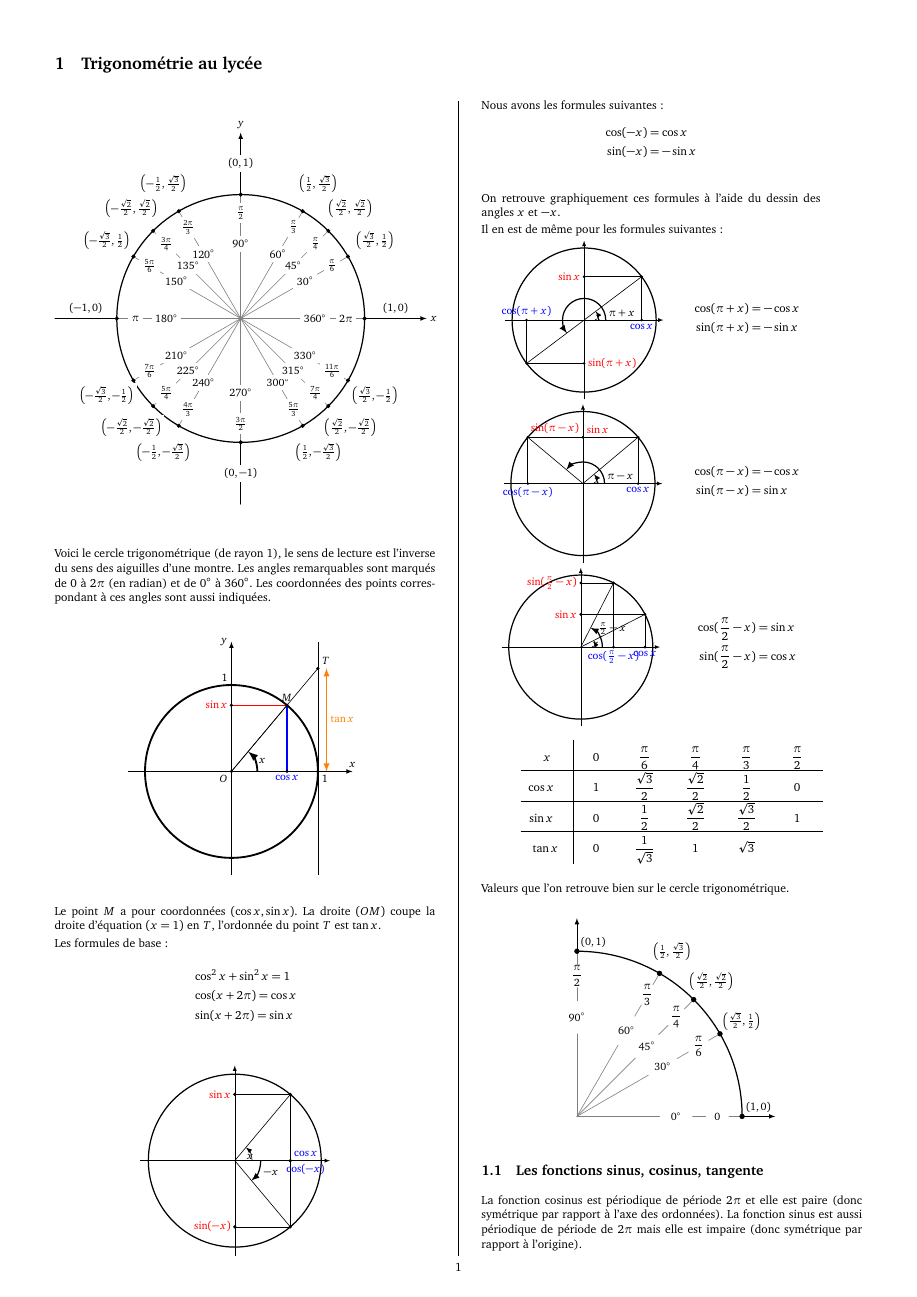
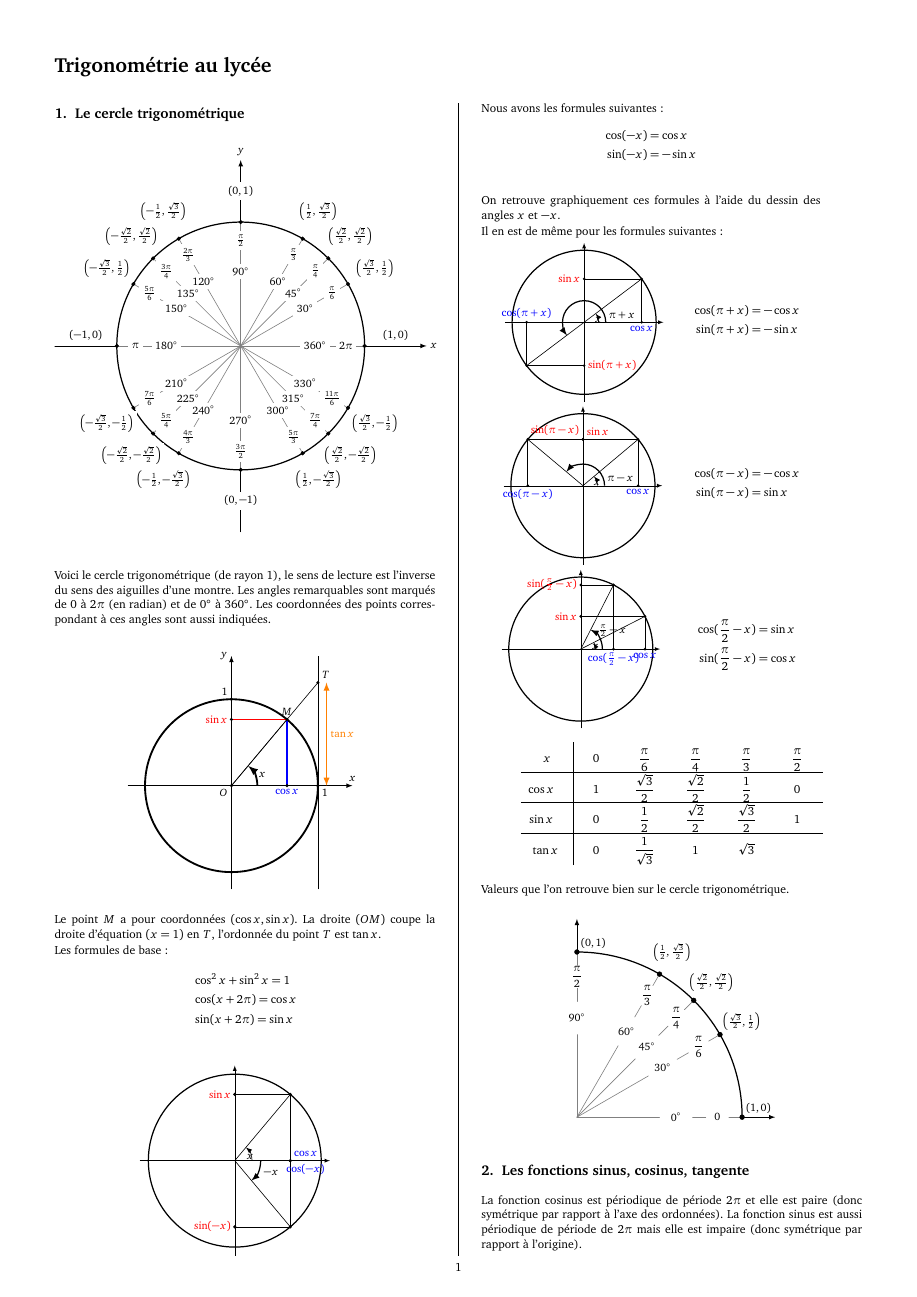
Before and after one commit to exo7math/formules-exo7, a LaTeX figure (lycee/form-lycee-trigo.tex, which reads exo7formules.sty): page 1 of 2. Compiled offline with pdfLaTeX.

Commit message:
formules

```diff
--- a/exo7formules.sty
+++ b/exo7formules.sty
@@ -105,6 +105,45 @@
 % PPour liens externes
 \usepackage[hypertexnames=false,pdfencoding=auto]{hyperref}
 \hypersetup{colorlinks=true, linkcolor=blue, urlcolor=blue}
+
+% ----------------------------------------------------------------------
+% section numérotée ou pas
+%\usepackage[explicit,pagestyles]{titlesec}
+\usepackage{titlesec}
+
+\ifstandalone % Style section si on compile un seul : pas numéro
+  \renewcommand{\thesubsection}{\arabic{subsection}}
+\fi
+
+\titleformat{\section}
+{\normalfont\LARGE\bfseries}% format
+{}% label
+{0pt}% sep
+{\ifstandalone % Style section si on compile un seul : pas numéro
+	\else % Style section si on compile dans livre
+	\thesection.~
+	\fi
+}
+\titleformat{name=\section,numberless}
+{\normalfont\LARGE\bfseries}% format
+{}% label
+{0pt}% sep
+{}
+\titleformat{\subsection}
+{\normalfont\large\bfseries}% format
+{}% label
+{0pt}% sep
+{\ifstandalone % Style section si on compile un seul : pas numéro
+	\thesubsection.~
+	\else % Style section si on compile dans livre
+	\thesubsection.~
+	\fi
+}
+\titleformat{name=\subsection,numberless}
+{\normalfont\large\bfseries}% format
+{}% label
+{0pt}% sep
+{}
 
 % ----------------------------------------------------------------------
 % Personnalisation pour les théorèmes,...
--- a/lycee/form-lycee-trigo.tex
+++ b/lycee/form-lycee-trigo.tex
@@ -8,6 +8,10 @@
 \section{Trigonométrie au lycée}
 
 \begin{multicols}{2}
+
+%--------------------------------------------------------
+\subsection{Le cercle trigonométrique}
+
 
 \myfigure{0.6}{
 	\tikzinput{fig_lecons07}
```
Also changed, not shown: algebre1/form-arithmetique.pdf, algebre1/form-complexes.pdf, algebre1/form-determinants.pdf, algebre1/form-dimension.pdf, algebre1/form-ensembles.pdf, algebre1/form-erene.pdf, algebre1/form-ev.pdf, algebre1/form-groupes.pdf, algebre1/form-logique.pdf, algebre1/form-matlin.pdf, algebre1/form-matrices.pdf, algebre1/form-polynomes.pdf, algebre1/form-syslin.pdf, analyse1/form-courbes.pdf, 23 more files.
